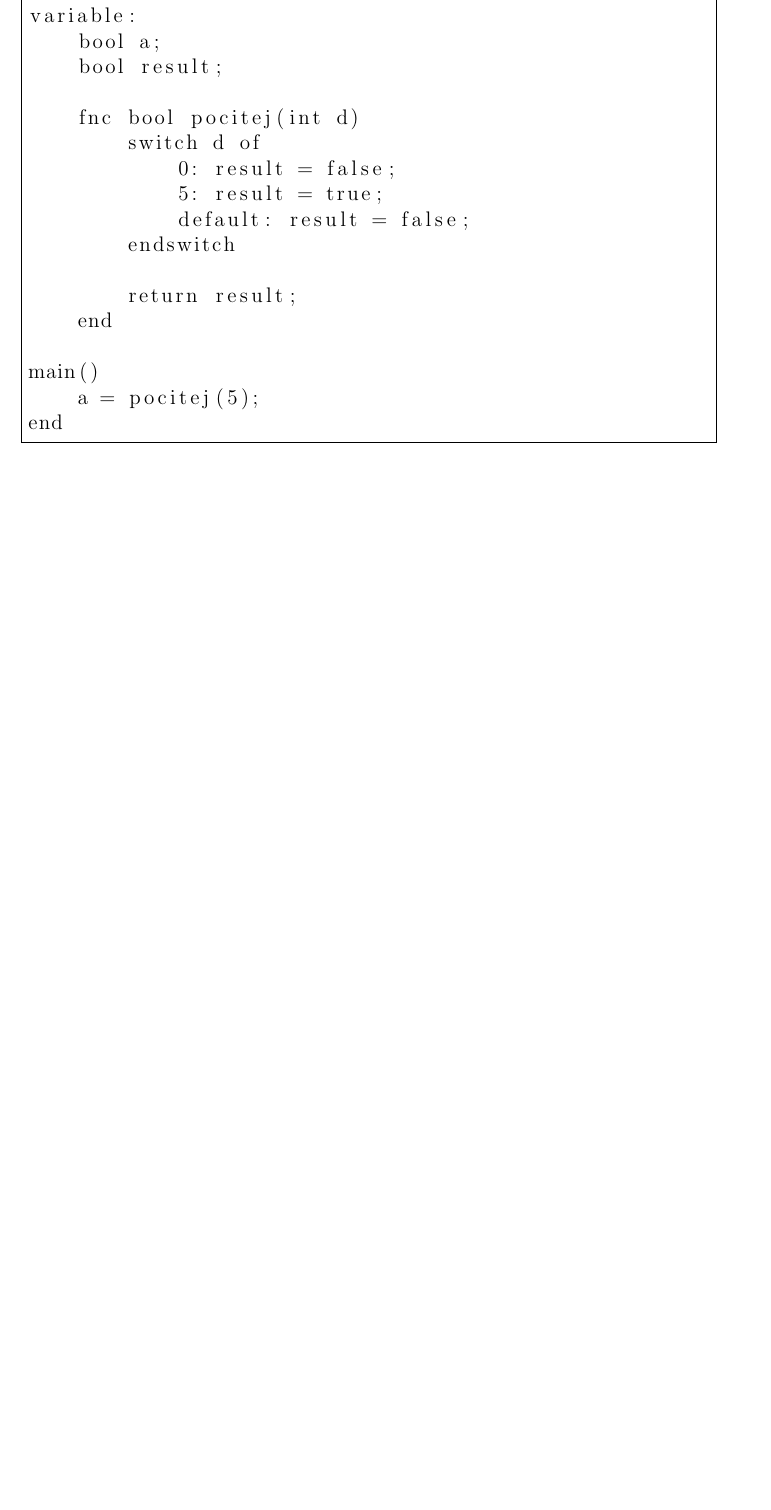
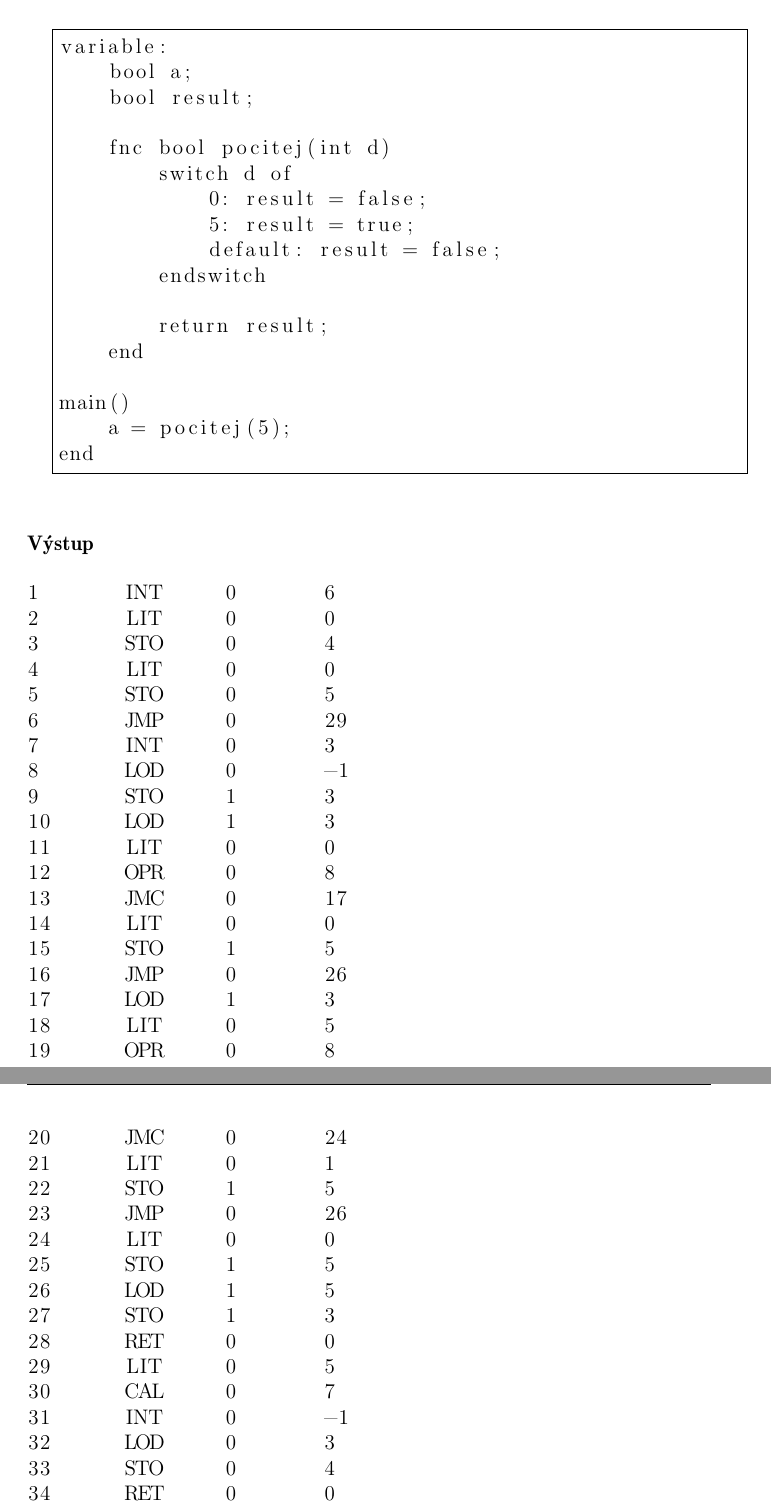
Before and after one commit to vrenclouff/Newton, a LaTeX document (doc/doc.tex): part of page 10 of 11 before the commit and two parts of pages 12 and 13 of 14 after it, the two joined at a grey line, cut so that both start at the same text, the shorter picture padded with empty space. Compiled offline with pdfLaTeX.

Commit message:
Dokumentace: upraven vzorovy program a pridany vystupy

```diff
--- a/doc/doc.tex
+++ b/doc/doc.tex
@@ -226,5 +282,5 @@ end
+\begin{minipage}{\linewidth}
 \begin{lstlisting}[frame=single]  % Start your code-block
-
 constant:
 variable:
     bool a;
@@ -244,6 +300,48 @@ main()
     a = pocitej(5);
 end
 \end{lstlisting}
+\end{minipage}
+
+\subsubsection{Výstup}
+
+\begin{lstlisting}  % Start your code-block
+0	JMP	0	1
+1	INT	0	6
+2	LIT	0	0
+3	STO	0	4
+4	LIT	0	0
+5	STO	0	5
+6	JMP	0	29
+7	INT	0	3
+8	LOD	0	-1
+9	STO	1	3
+10	LOD	1	3
+11	LIT	0	0
+12	OPR	0	8
+13	JMC	0	17
+14	LIT	0	0
+15	STO	1	5
+16	JMP	0	26
+17	LOD	1	3
+18	LIT	0	5
+19	OPR	0	8
+20	JMC	0	24
+21	LIT	0	1
+22	STO	1	5
+23	JMP	0	26
+24	LIT	0	0
+25	STO	1	5
+26	LOD	1	5
+27	STO	1	3
+28	RET	0	0
+29	LIT	0	5
+30	CAL	0	7
+31	INT	0	-1
+32	LOD	0	3
+33	STO	0	4
+34	RET	0	0
+\end{lstlisting}
+
 \chapter{Závěr}
 
 \end{document}
```
Also changed, not shown: doc/doc.pdf, doc/doc.tex (64 more changed lines), 3 other files.
